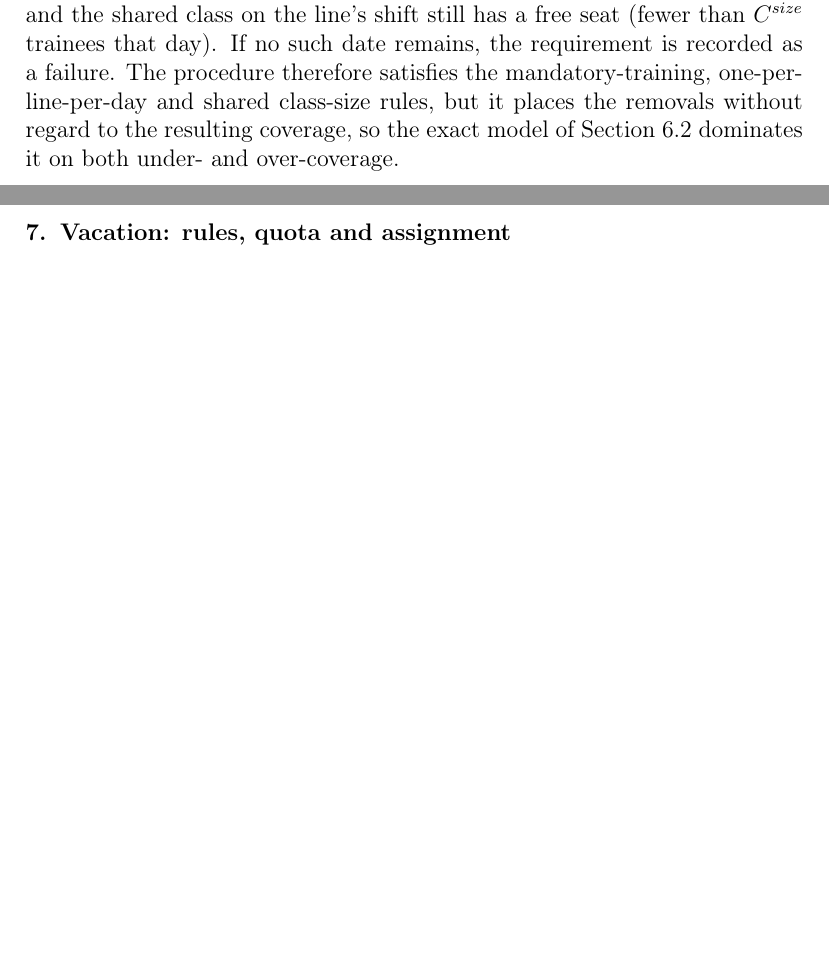
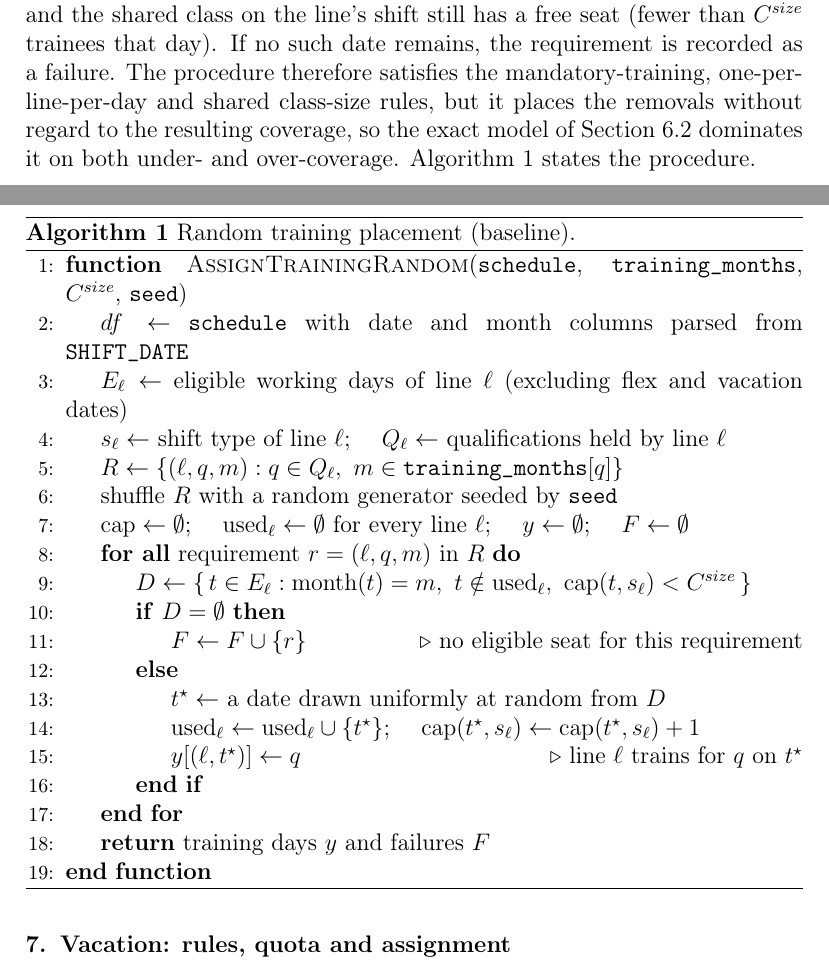
Before and after one commit to kakshat94/aa-compass-predictive-hokies, a LaTeX paper (members/daniel/manuscript/document.tex): two parts of pages 9 and 10 of 28 before the commit and two parts of pages 9 and 10 of 29 after it, joined at a grey line, cut so that both start at the same text, the shorter picture padded with empty space. Compiled offline with pdfLaTeX.

Commit message:
Add algorithm for the random training baseline

```diff
--- a/members/daniel/manuscript/document.tex
+++ b/members/daniel/manuscript/document.tex
@@ -238,7 +238,33 @@ The notation used throughout is collected in Table~\ref{tab:notation} of Appendi
    \end{remark}
 
    \subsection{Random placement}\label{subsec:random_placement}
-   The random placement is the baseline training layer and mirrors the original process. It forms the same training requirements $r=(\ell,q,m)$ defined at the start of the previous subsection, but fixes each training day by a random draw that respects every hard rule instead of optimizing coverage. The requirements are visited in a random order (a fixed seed, 42, makes the draw reproducible), and for each requirement $r$ one date is chosen uniformly at random among the dates in $E_r$ at which bid line $\ell$ does not already train and the shared class on the line's shift still has a free seat (fewer than $C^{size}$ trainees that day). If no such date remains, the requirement is recorded as a failure. The procedure therefore satisfies the mandatory-training, one-per-line-per-day and shared class-size rules, but it places the removals without regard to the resulting coverage, so the exact model of Section~\ref{subsec:exact_training} dominates it on both under- and over-coverage.
+   The random placement is the baseline training layer and mirrors the original process. It forms the same training requirements $r=(\ell,q,m)$ defined at the start of the previous subsection, but fixes each training day by a random draw that respects every hard rule instead of optimizing coverage. The requirements are visited in a random order (a fixed seed, 42, makes the draw reproducible), and for each requirement $r$ one date is chosen uniformly at random among the dates in $E_r$ at which bid line $\ell$ does not already train and the shared class on the line's shift still has a free seat (fewer than $C^{size}$ trainees that day). If no such date remains, the requirement is recorded as a failure. The procedure therefore satisfies the mandatory-training, one-per-line-per-day and shared class-size rules, but it places the removals without regard to the resulting coverage, so the exact model of Section~\ref{subsec:exact_training} dominates it on both under- and over-coverage. Algorithm~\ref{alg:random} states the procedure.
+
+   \begin{algorithm}[h!]
+      \caption{Random training placement (baseline).}
+      \label{alg:random}
+      \begin{algorithmic}[1]
+      \Function{AssignTrainingRandom}{\code{schedule}, \code{training\_months}, $C^{size}$, \code{seed}}
+      \State $df \gets$ \code{schedule} with date and month columns parsed from \code{SHIFT\_DATE}
+      \State $E_\ell \gets$ eligible working days of line $\ell$ (excluding flex and vacation dates)
+      \State $s_\ell \gets$ shift type of line $\ell$; \quad $Q_\ell \gets$ qualifications held by line $\ell$
+      \State $R \gets \{(\ell,q,m) : q \in Q_\ell,\ m \in \code{training\_months}[q]\}$
+      \State shuffle $R$ with a random generator seeded by \code{seed}
+      \State $\mathrm{cap} \gets \emptyset$; \quad $\mathrm{used}_\ell \gets \emptyset$ for every line $\ell$; \quad $y \gets \emptyset$; \quad $F \gets \emptyset$
+      \ForAll{requirement $r=(\ell,q,m)$ in $R$}
+         \State $D \gets \{\,t \in E_\ell : \mathrm{month}(t)=m,\ t \notin \mathrm{used}_\ell,\ \mathrm{cap}(t,s_\ell) < C^{size}\,\}$
+         \If{$D = \emptyset$}
+            \State $F \gets F \cup \{r\}$ \Comment{no eligible seat for this requirement}
+         \Else
+            \State $t^\star \gets$ a date drawn uniformly at random from $D$
+            \State $\mathrm{used}_\ell \gets \mathrm{used}_\ell \cup \{t^\star\}$; \quad $\mathrm{cap}(t^\star,s_\ell) \gets \mathrm{cap}(t^\star,s_\ell)+1$
+            \State $y[(\ell,t^\star)] \gets q$ \Comment{line $\ell$ trains for $q$ on $t^\star$}
+         \EndIf
+      \EndFor
+      \State \Return training days $y$ and failures $F$
+      \EndFunction
+      \end{algorithmic}
+   \end{algorithm}
 
 % ========================================================================== %
 \section{Vacation: rules, quota and assignment}
```
Also changed, not shown: members/daniel/manuscript/document.tex (4 more changed lines).
